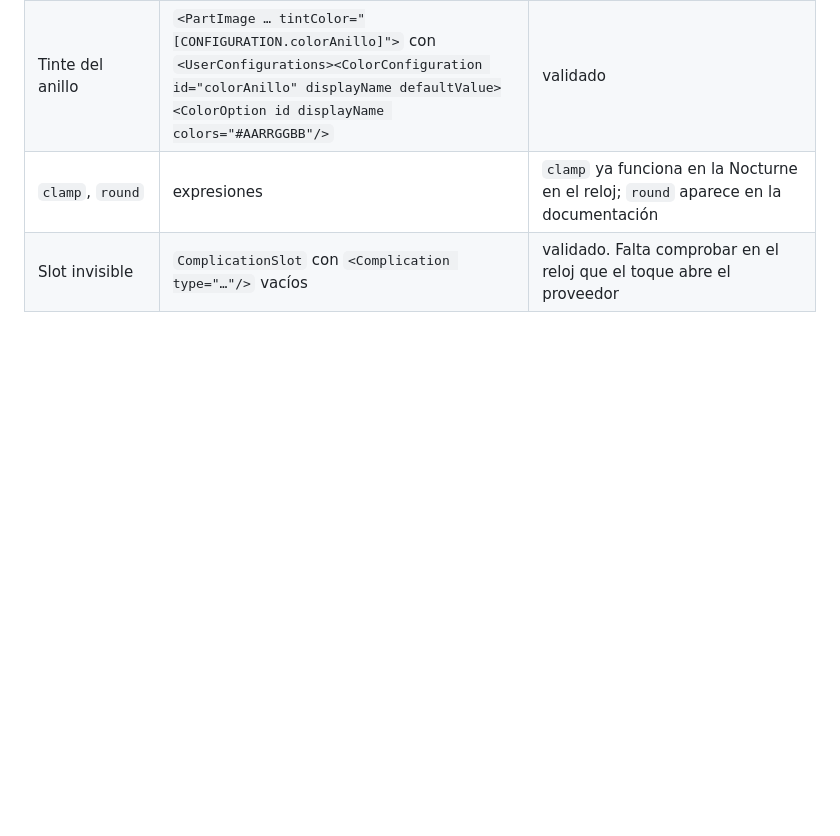
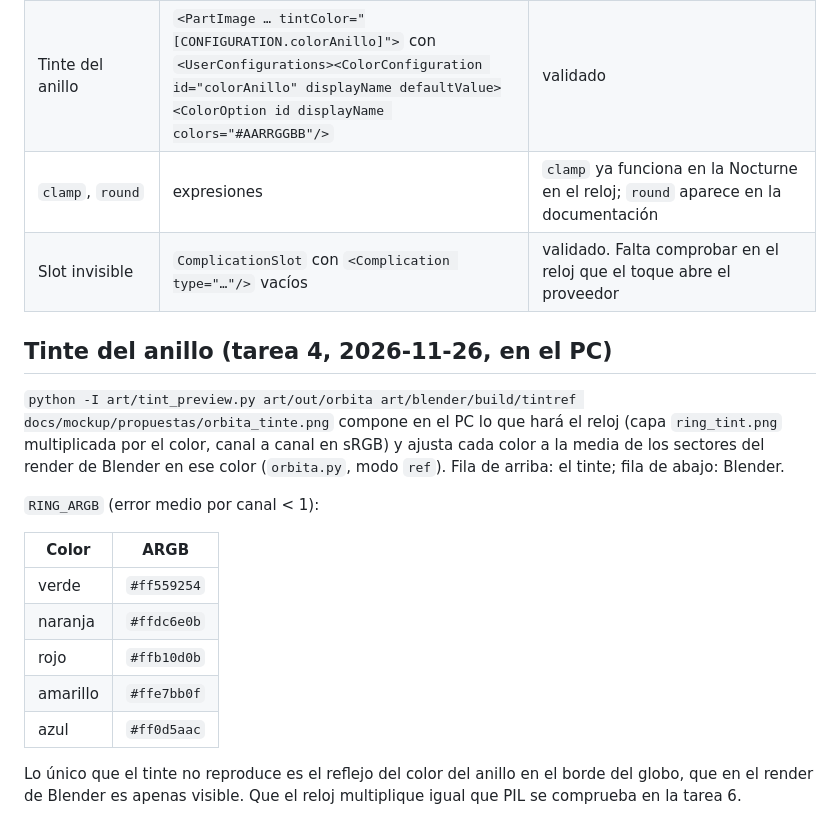
Before and after one commit to nvcrisologo02/myNVCWatchFace, a Markdown page: docs/pruebas/07-orbita.md, the part around the change. Rendered like a GitHub page; blank space fills up the shorter version.

Commit message:
feat: tune Orbita ring tint colours

```diff
--- a/docs/pruebas/07-orbita.md
+++ b/docs/pruebas/07-orbita.md
@@ -18,3 +18,23 @@ de abajo a la vez: **PASSED**.
 | Tinte del anillo | `<PartImage … tintColor="[CONFIGURATION.colorAnillo]">` con `<UserConfigurations><ColorConfiguration id="colorAnillo" displayName defaultValue><ColorOption id displayName colors="#AARRGGBB"/>` | validado |
 | `clamp`, `round` | expresiones | `clamp` ya funciona en la Nocturne en el reloj; `round` aparece en la documentación |
 | Slot invisible | `ComplicationSlot` con `<Complication type="…"/>` vacíos | validado. Falta comprobar en el reloj que el toque abre el proveedor |
+
+## Tinte del anillo (tarea 4, 2026-11-26, en el PC)
+
+`python -I art/tint_preview.py art/out/orbita art/blender/build/tintref docs/mockup/propuestas/orbita_tinte.png`
+compone en el PC lo que hará el reloj (capa `ring_tint.png` multiplicada por el color, canal a canal en
+sRGB) y ajusta cada color a la media de los sectores del render de Blender en ese color (`orbita.py`,
+modo `ref`). Fila de arriba: el tinte; fila de abajo: Blender.
+
+`RING_ARGB` (error medio por canal < 1):
+
+| Color | ARGB |
+|---|---|
+| verde | `#ff559254` |
+| naranja | `#ffdc6e0b` |
+| rojo | `#ffb10d0b` |
+| amarillo | `#ffe7bb0f` |
+| azul | `#ff0d5aac` |
+
+Lo único que el tinte no reproduce es el reflejo del color del anillo en el borde del globo, que en el
+render de Blender es apenas visible. Que el reloj multiplique igual que PIL se comprueba en la tarea 6.
```
Also changed, not shown: docs/mockup/propuestas/orbita_tinte.png (added), 2 other files.
